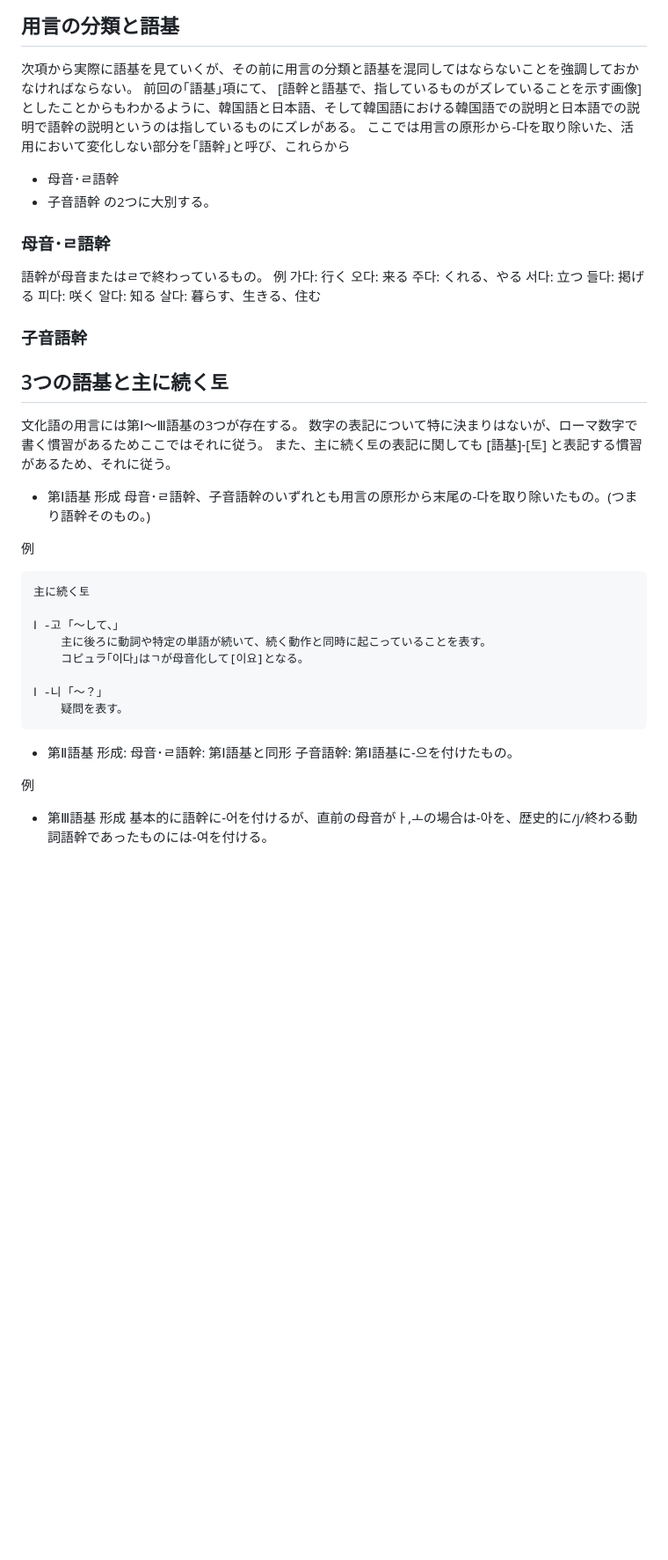
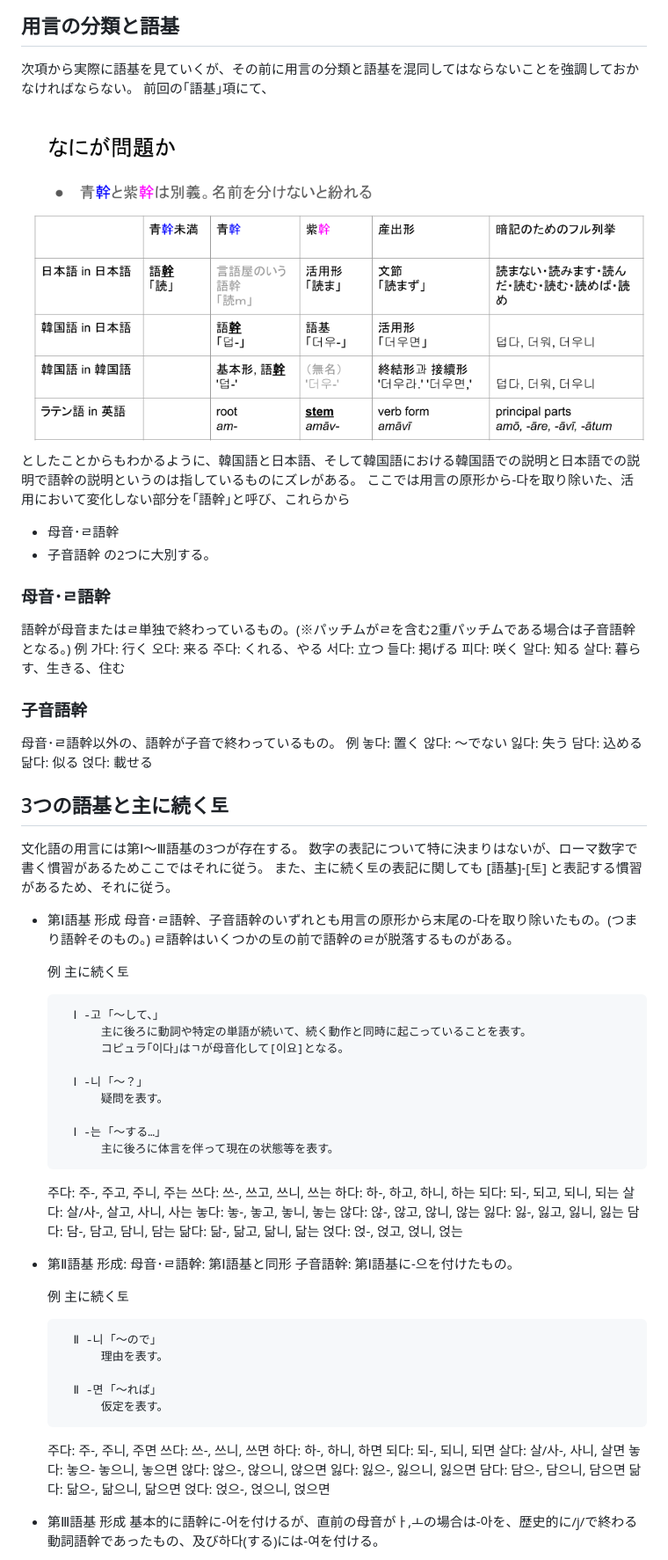
Before and after one commit to FengNegi/Munhwao_Textbook, a Markdown page: src/05.md, the part around one of its changes. Shown at 88% size. GitHub-like rendering; blank space fills up the shorter version.

Commit message:
あとはアドリブでなんとかやるか。

```diff
--- a/src/05.md
+++ b/src/05.md
@@ -17,7 +17,7 @@ lang: ja
 ## 用言の分類と語基
 次項から実際に語基を見ていくが、その前に用言の分類と語基を混同してはならないことを強調しておかなければならない。
 前回の｢語基｣項にて、
-[語幹と語基で、指しているものがズレていることを示す画像]
+![](./images/Untitled%20presentation-5.png)
 としたことからもわかるように、韓国語と日本語、そして韓国語における韓国語での説明と日本語での説明で語幹の説明というのは指しているものにズレがある。
 ここでは用言の原形から-다を取り除いた、活用において変化しない部分を｢語幹｣と呼び、これらから
 * 母音･ㄹ語幹
@@ -25,7 +25,7 @@ lang: ja
 の2つに大別する。
 
 ### 母音･ㄹ語幹
-語幹が母音またはㄹで終わっているもの。
+語幹が母音またはㄹ単独で終わっているもの。(※パッチムがㄹを含む2重パッチムである場合は子音語幹となる。)
 例
 가다: 行く
 오다: 来る
@@ -37,6 +37,14 @@ lang: ja
 살다: 暮らす、生きる、住む
 
 ### 子音語幹
+母音･ㄹ語幹以外の、語幹が子音で終わっているもの。
+例
+놓다: 置く
+않다: ～でない
+잃다: 失う
+담다: 込める
+닮다: 似る
+얹다: 載せる
 
 ## 3つの語基と主に続く토
 文化語の用言には第Ⅰ～Ⅲ語基の3つが存在する。
@@ -46,28 +54,61 @@ lang: ja
 * 第Ⅰ語基
 形成
 母音･ㄹ語幹、子音語幹のいずれとも用言の原形から末尾の-다を取り除いたもの。(つまり語幹そのもの。)
+ㄹ語幹はいくつかの토の前で語幹のㄹが脱落するものがある。
 
-例
+    例
+        主に続く토
 
-    主に続く토
+        Ⅰ -고 ｢～して、｣
+            主に後ろに動詞や特定の単語が続いて、続く動作と同時に起こっていることを表す。
+            コピュラ｢이다｣はㄱが母音化して[이요]となる。
 
-    Ⅰ -고 ｢～して、｣
-        主に後ろに動詞や特定の単語が続いて、続く動作と同時に起こっていることを表す。
-        コピュラ｢이다｣はㄱが母音化して[이요]となる。
+        Ⅰ -니 ｢～？｣
+            疑問を表す。
 
-    Ⅰ -니 ｢～？｣
-        疑問を表す。
+        Ⅰ -는 ｢～する…｣
+            主に後ろに体言を伴って現在の状態等を表す。
 
+    주다: 주-, 주고, 주니, 주는
+    쓰다: 쓰-, 쓰고, 쓰니, 쓰는
+    하다: 하-, 하고, 하니, 하는
+    되다: 되-, 되고, 되니, 되는
+    살다: 살/사-, 살고, 사니, 사는
+    놓다: 놓-, 놓고, 놓니, 놓는
+    않다: 않-, 않고, 않니, 않는
+    잃다: 잃-, 잃고, 잃니, 잃는
+    담다: 담-, 담고, 담니, 담는
+    닮다: 닮-, 닮고, 닮니, 닮는
+    얹다: 얹-, 얹고, 얹니, 얹는
 
 * 第Ⅱ語基
 形成:
 母音･ㄹ語幹: 第Ⅰ語基と同形
 子音語幹: 第Ⅰ語基に-으を付けたもの。
 
-例
+    例
+        主に続く토
+
+        Ⅱ -니 ｢～ので｣
+            理由を表す。
+
+        Ⅱ -면 ｢～れば｣
+            仮定を表す。
+
+    주다: 주-, 주니, 주면
+    쓰다: 쓰-, 쓰니, 쓰면
+    하다: 하-, 하니, 하면
+    되다: 되-, 되니, 되면
+    살다: 살/사-, 사니, 살면
+    놓다: 놓으- 놓으니, 놓으면
+    않다: 않으-, 않으니, 않으면
+    잃다: 잃으-, 잃으니, 잃으면
+    담다: 담으-, 담으니, 담으면
+    닮다: 닮으-, 닮으니, 닮으면
+    얹다: 얹으-, 얹으니, 얹으면
 
 
 * 第Ⅲ語基
 形成
-基本的に語幹に-어を付けるが、直前の母音がㅏ,ㅗの場合は-아を、歴史的に/j/終わる動詞語幹であったものには-여を付ける。
+基本的に語幹に-어を付けるが、直前の母音がㅏ,ㅗの場合は-아を、歴史的に/j/で終わる動詞語幹であったもの、及び하다(する)には-여を付ける。
 
```
Also changed, not shown: other parts of src/05.md (+20 -0 lines).
